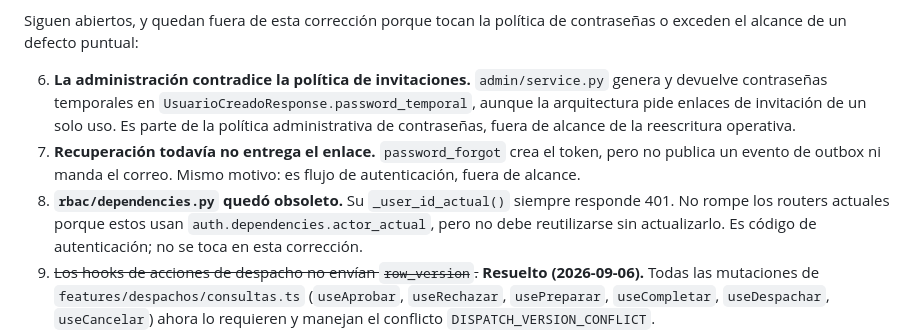
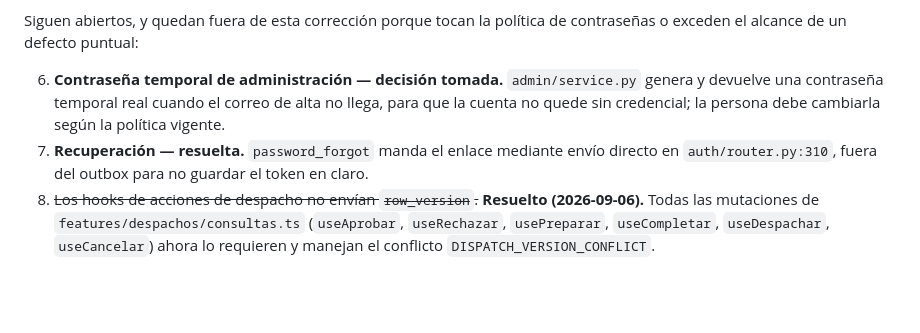
Before and after one commit to wrldottoDev/amvarmarLMS, a Markdown page: docs/GUIA_CODIGO.md, the part around one of its changes. Rendered like a GitHub page; blank space fills up the shorter version.

```diff
--- a/docs/GUIA_CODIGO.md
+++ b/docs/GUIA_CODIGO.md
@@ -579,16 +579,12 @@ Resuelto desde la lectura anterior (25 de agosto de 2026):
 Siguen abiertos, y quedan fuera de esta corrección porque tocan la política de contraseñas o
 exceden el alcance de un defecto puntual:
 
-6. **La administración contradice la política de invitaciones.** `admin/service.py` genera y
-   devuelve contraseñas temporales en `UsuarioCreadoResponse.password_temporal`, aunque la
-   arquitectura pide enlaces de invitación de un solo uso. Es parte de la política administrativa de
-   contraseñas, fuera de alcance de la reescritura operativa.
-7. **Recuperación todavía no entrega el enlace.** `password_forgot` crea el token, pero no publica
-   un evento de outbox ni manda el correo. Mismo motivo: es flujo de autenticación, fuera de alcance.
-8. **`rbac/dependencies.py` quedó obsoleto.** Su `_user_id_actual()` siempre responde 401. No rompe
-   los routers actuales porque estos usan `auth.dependencies.actor_actual`, pero no debe reutilizarse
-   sin actualizarlo. Es código de autenticación; no se toca en esta corrección.
-9. ~~Los hooks de acciones de despacho no envían `row_version`.~~ **Resuelto (2026-09-06).** Todas las
+6. **Contraseña temporal de administración — decisión tomada.** `admin/service.py` genera y devuelve
+   una contraseña temporal real cuando el correo de alta no llega, para que la cuenta no quede sin
+   credencial; la persona debe cambiarla según la política vigente.
+7. **Recuperación — resuelta.** `password_forgot` manda el enlace mediante envío directo en
+   `auth/router.py:310`, fuera del outbox para no guardar el token en claro.
+8. ~~Los hooks de acciones de despacho no envían `row_version`.~~ **Resuelto (2026-09-06).** Todas las
    mutaciones de `features/despachos/consultas.ts` (`useAprobar`, `useRechazar`, `usePreparar`,
    `useCompletar`, `useDespachar`, `useCancelar`) ahora lo requieren y manejan el conflicto
    `DISPATCH_VERSION_CONFLICT`.
```
Also changed, not shown: other parts of docs/GUIA_CODIGO.md (+1 -1 lines), docs/adr/0012-asistente-virtual.md (+34 -18 lines), docs/reescritura/06-implementacion-y-verificacion.md (+5 -10 lines).
